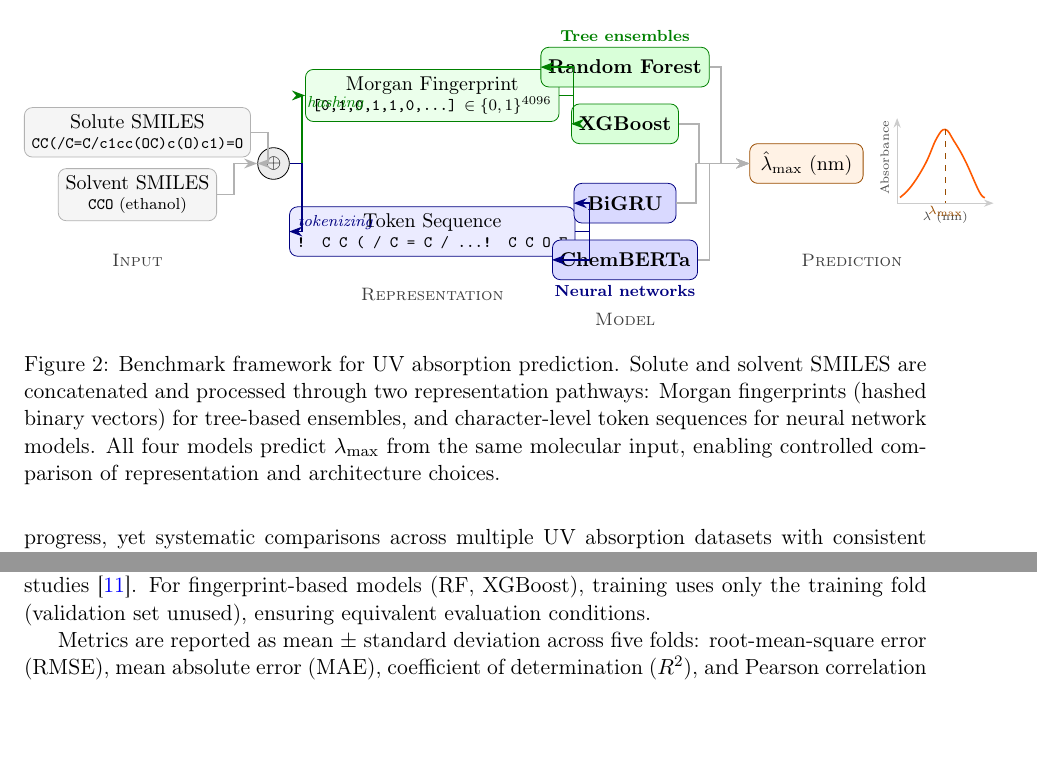
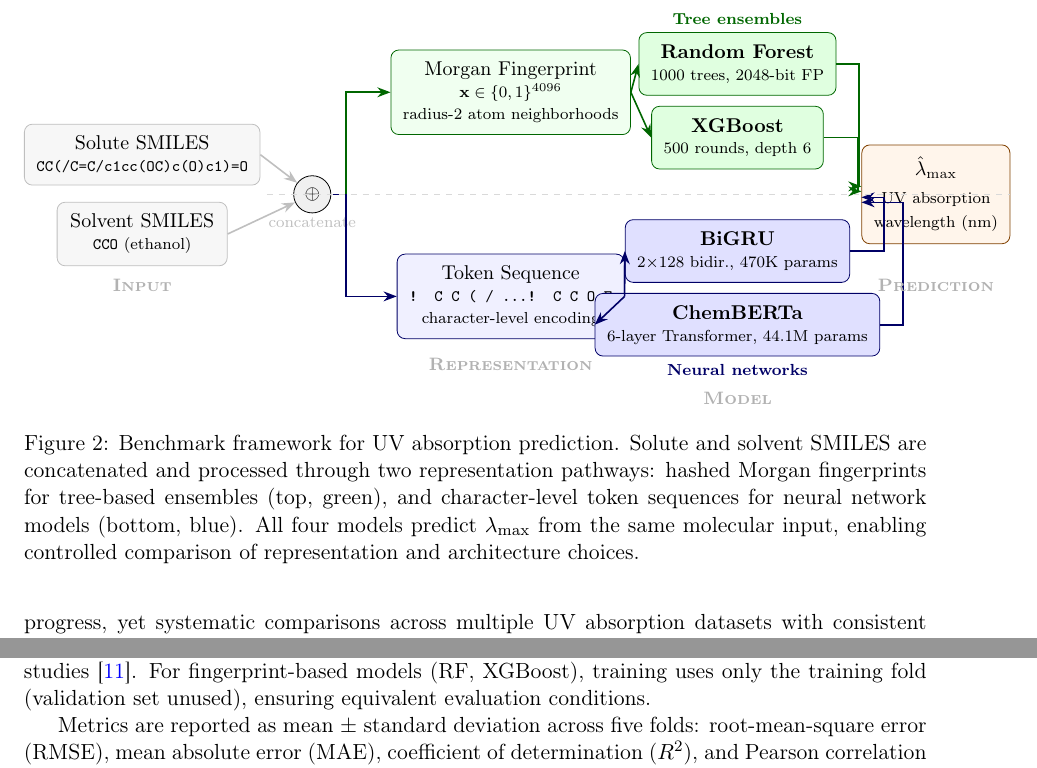
Before and after one commit to Umesh1608/ML_UV_models, a LaTeX paper (benchmark_paper.tex): two parts of pages 2 and 5 of 26, joined at a grey line, cut so that both start at the same text, the shorter picture padded with empty space. Compiled offline with pdfLaTeX.

Commit message:
Redesign Figure 2: full-width layout with no overlapping arrows
Use figure* for full page width, generous column spacing, straight
horizontal arrows for representation-to-model connections, distinct
yshift offsets for model-to-output arrows, dashed separator between
fingerprint and sequence pathways.

```diff
--- a/benchmark_paper.tex
+++ b/benchmark_paper.tex
@@ -72,81 +72,84 @@
     \label{fig:overview}
 \end{figure}
 
-\begin{figure}[t]
+\begin{figure*}[t]
     \centering
     \begin{tikzpicture}[
         >=Stealth,
-        box/.style={draw, rounded corners=4pt, minimum height=0.7cm, align=center, font=\small},
-        inputbox/.style={box, fill=gray!8, draw=gray!60, minimum width=2.6cm},
-        fpbox/.style={box, fill=green!8, draw=green!50!black},
-        seqbox/.style={box, fill=blue!8, draw=blue!50!black},
-        fpmodel/.style={box, fill=green!15, draw=green!50!black, minimum width=1.8cm, font=\small\bfseries},
-        seqmodel/.style={box, fill=blue!15, draw=blue!50!black, minimum width=1.8cm, font=\small\bfseries},
-        outbox/.style={box, fill=orange!10, draw=orange!60!black, minimum width=2.0cm},
-        lbl/.style={font=\scriptsize, text=gray!60!black},
-        arr/.style={->, thick, gray!60},
+        box/.style={draw, rounded corners=4pt, align=center, font=\small, inner sep=6pt},
+        arr/.style={->, thick, draw=gray!50},
     ]
 
-    % ---- Column 1: Input ----
-    \node[inputbox] (mol) at (0, 0.55) {Solute SMILES\\[-2pt]{\scriptsize\texttt{CC(/C=C/c1cc(OC)c(O)c1)=O}}};
-    \node[inputbox] (solv) at (0, -0.55) {Solvent SMILES\\[-2pt]{\scriptsize\texttt{CCO} (ethanol)}};
+    % ========== ROW POSITIONS ==========
+    % Top row (fingerprint path): y = 1.8
+    % Bottom row (sequence path):  y = -1.8
+    % Column positions: input=0, concat=3, repr=6.5, model=10.5, output=14
 
-    % Concat
-    \node[draw, circle, fill=gray!15, inner sep=2pt, font=\small\bfseries] (cat) at (2.4, 0) {$\oplus$};
-    \draw[arr] (mol.east) -- ++(0.3,0) |- (cat);
-    \draw[arr] (solv.east) -- ++(0.3,0) |- (cat);
+    % ---- COLUMN 1: Input ----
+    \node[box, fill=gray!6, draw=gray!50, minimum width=3cm] (mol) at (0, 0.7)
+        {Solute SMILES\\[-1pt]{\scriptsize\texttt{CC(/C=C/c1cc(OC)c(O)c1)=O}}};
+    \node[box, fill=gray!6, draw=gray!50, minimum width=3cm] (solv) at (0, -0.7)
+        {Solvent SMILES\\[-1pt]{\scriptsize\texttt{CCO} (ethanol)}};
+    \node[font=\footnotesize\bfseries, gray!60] at (0, -1.6) {\textsc{Input}};
 
-    % ---- Column 2: Representations ----
-    \node[fpbox] (fp) at (5.2, 1.2) {Morgan Fingerprint\\[-2pt]{\scriptsize\texttt{[0,1,0,1,1,0,\ldots]} $\in \{0,1\}^{4096}$}};
-    \node[seqbox] (seq) at (5.2, -1.2) {Token Sequence\\[-2pt]{\scriptsize\texttt{! C C ( / C = C / \ldots ! C C O E}}};
+    % ---- CONCAT ----
+    \node[draw, circle, fill=gray!12, inner sep=3pt, font=\small\bfseries] (cat) at (3, 0) {$\oplus$};
+    \node[font=\scriptsize, gray!50] at (3, -0.5) {concatenate};
+    \draw[arr] (mol.east) -- (cat);
+    \draw[arr] (solv.east) -- (cat);
 
-    \draw[arr, green!50!black] (cat) -- ++(0.5,0) |- (fp.west);
-    \draw[arr, blue!50!black] (cat) -- ++(0.5,0) |- (seq.west);
-    \node[lbl, green!50!black] at (3.5, 1.05) {\textit{hashing}};
-    \node[lbl, blue!50!black] at (3.5, -1.05) {\textit{tokenizing}};
+    % ---- COLUMN 2: Representations ----
+    \node[box, fill=green!6, draw=green!40!black, minimum width=3.4cm] (fp) at (6.5, 1.8)
+        {Morgan Fingerprint\\[-1pt]{\scriptsize $\vect{x} \in \{0,1\}^{4096}$}\\[-1pt]{\scriptsize radius-2 atom neighborhoods}};
 
-    % ---- Column 3: Models ----
-    \node[fpmodel] (rf) at (8.6, 1.7) {Random Forest};
-    \node[fpmodel] (xgb) at (8.6, 0.7) {XGBoost};
-    \node[seqmodel] (bigru) at (8.6, -0.7) {BiGRU};
-    \node[seqmodel] (cb) at (8.6, -1.7) {ChemBERTa};
+    \node[box, fill=blue!6, draw=blue!40!black, minimum width=3.4cm] (seq) at (6.5, -1.8)
+        {Token Sequence\\[-1pt]{\scriptsize\texttt{! C C ( / \ldots ! C C O E}}\\[-1pt]{\scriptsize character-level encoding}};
 
-    \draw[arr, green!50!black] (fp.east) -- ++(0.25,0) |- (rf.west);
-    \draw[arr, green!50!black] (fp.east) -- ++(0.25,0) |- (xgb.west);
-    \draw[arr, blue!50!black] (seq.east) -- ++(0.25,0) |- (bigru.west);
-    \draw[arr, blue!50!black] (seq.east) -- ++(0.25,0) |- (cb.west);
+    \draw[arr, draw=green!40!black] (cat) -- ++(0.6, 0) |- (fp.west);
+    \draw[arr, draw=blue!40!black] (cat) -- ++(0.6, 0) |- (seq.west);
 
-    % Model family labels
-    \node[font=\scriptsize\bfseries, green!50!black] at (8.6, 2.25) {Tree ensembles};
-    \node[font=\scriptsize\bfseries, blue!50!black] at (8.6, -2.25) {Neural networks};
+    \node[font=\footnotesize\bfseries, gray!60] at (6.5, -3.0) {\textsc{Representation}};
 
-    % ---- Column 4: Output ----
-    \node[outbox] (out) at (11.8, 0) {$\hat{\lambda}_{\max}$ (nm)};
+    % ---- COLUMN 3: Models ----
+    % Top: tree ensembles
+    \node[box, fill=green!12, draw=green!40!black, minimum width=2.4cm, font=\small\bfseries] (rf) at (10.5, 2.3)
+        {Random Forest\\[-1pt]{\scriptsize\normalfont 1000 trees, 2048-bit FP}};
+    \node[box, fill=green!12, draw=green!40!black, minimum width=2.4cm, font=\small\bfseries] (xgb) at (10.5, 1.0)
+        {XGBoost\\[-1pt]{\scriptsize\normalfont 500 rounds, depth 6}};
 
-    % Arrows from all models to output
-    \draw[arr] (rf.east) -- ++(0.2,0) |- (out);
-    \draw[arr] (xgb.east) -- ++(0.35,0) |- (out);
-    \draw[arr] (bigru.east) -- ++(0.35,0) |- (out);
-    \draw[arr] (cb.east) -- ++(0.2,0) |- (out);
+    % Bottom: neural networks
+    \node[box, fill=blue!12, draw=blue!40!black, minimum width=2.4cm, font=\small\bfseries] (bigru) at (10.5, -1.0)
+        {BiGRU\\[-1pt]{\scriptsize\normalfont 2$\times$128 bidir., 470K params}};
+    \node[box, fill=blue!12, draw=blue!40!black, minimum width=2.4cm, font=\small\bfseries] (cb) at (10.5, -2.3)
+        {ChemBERTa\\[-1pt]{\scriptsize\normalfont 6-layer Transformer, 44.1M params}};
 
-    % ---- Mini UV spectrum ----
-    \begin{scope}[shift={(13.4, 0)}]
-        \draw[gray!40, ->] (0,-0.7) -- (0,0.8);
-        \node[lbl, rotate=90] at (-0.22, 0.1) {\tiny Absorbance};
-        \draw[gray!40, ->] (0,-0.7) -- (1.7,-0.7);
-        \node[lbl] at (0.85, -0.95) {\tiny $\lambda$ (nm)};
-        \draw[orange!70!red, thick, smooth, tension=0.7]
-            plot coordinates {(0.05,-0.6) (0.25,-0.4) (0.5,0.0) (0.7,0.45) (0.85,0.6) (1.0,0.4) (1.2,0.05) (1.45,-0.5) (1.55,-0.6)};
-        \draw[dashed, orange!60!black] (0.85,0.6) -- (0.85,-0.7);
-        \node[font=\tiny\bfseries, orange!60!black] at (0.85, -0.85) {$\lambda_{\max}$};
-    \end{scope}
+    % Arrows: representation -> models (straight horizontal)
+    \draw[arr, draw=green!40!black] (fp.east) -- (rf.west);
+    \draw[arr, draw=green!40!black] (fp.east) -- (xgb.west);
+    \draw[arr, draw=blue!40!black] (seq.east) -- (bigru.west);
+    \draw[arr, draw=blue!40!black] (seq.east) -- (cb.west);
 
-    % ---- Stage labels at bottom ----
-    \node[font=\footnotesize, gray!50!black] at (0, -1.7) {\textsc{Input}};
-    \node[font=\footnotesize, gray!50!black] at (5.2, -2.3) {\textsc{Representation}};
-    \node[font=\footnotesize, gray!50!black] at (8.6, -2.75) {\textsc{Model}};
-    \node[font=\footnotesize, gray!50!black] at (12.6, -1.7) {\textsc{Prediction}};
+    % Group labels
+    \node[font=\scriptsize\bfseries, green!40!black] at (10.5, 3.1) {Tree ensembles};
+    \node[font=\scriptsize\bfseries, blue!40!black] at (10.5, -3.1) {Neural networks};
+
+    \node[font=\footnotesize\bfseries, gray!60] at (10.5, -3.6) {\textsc{Model}};
+
+    % ---- COLUMN 4: Output ----
+    \node[box, fill=orange!8, draw=orange!50!black, minimum width=2.2cm, minimum height=1.4cm] (out) at (14, 0)
+        {\textbf{$\hat{\lambda}_{\max}$}\\[2pt]{\scriptsize UV absorption}\\{\scriptsize wavelength (nm)}};
+
+    % Arrows: models -> output (with distinct vertical offsets to avoid overlap)
+    \draw[arr, draw=green!40!black]  (rf.east)    -- ++(0.4, 0) |- ([yshift=4pt]out.west);
+    \draw[arr, draw=green!40!black]  (xgb.east)   -- ++(0.6, 0) |- ([yshift=1.5pt]out.west);
+    \draw[arr, draw=blue!40!black]   (bigru.east)  -- ++(0.6, 0) |- ([yshift=-1.5pt]out.west);
+    \draw[arr, draw=blue!40!black]   (cb.east)     -- ++(0.4, 0) |- ([yshift=-4pt]out.west);
+
+    \node[font=\footnotesize\bfseries, gray!60] at (14, -1.6) {\textsc{Prediction}};
+
+    % ---- Dashed separator between the two pathways ----
+    \draw[dashed, gray!30, thin] (2.2, 0) -- (15.3, 0);
 
     \end{tikzpicture}
-    \caption{Benchmark framework for UV absorption prediction. Solute and solvent SMILES are concatenated and processed through two representation pathways: Morgan fingerprints (hashed binary vectors) for tree-based ensembles, and character-level token sequences for neural network models. All four models predict $\lambda_{\max}$ from the same molecular input, enabling controlled comparison of representation and architecture choices.}
+    \caption{Benchmark framework for UV absorption prediction. Solute and solvent SMILES are concatenated and processed through two representation pathways: hashed Morgan fingerprints for tree-based ensembles (top, green), and character-level token sequences for neural network models (bottom, blue). All four models predict $\lambda_{\max}$ from the same molecular input, enabling controlled comparison of representation and architecture choices.}
     \label{fig:benchmark_framework}
```
Also changed, not shown: benchmark_paper.tex (2 more changed lines).
